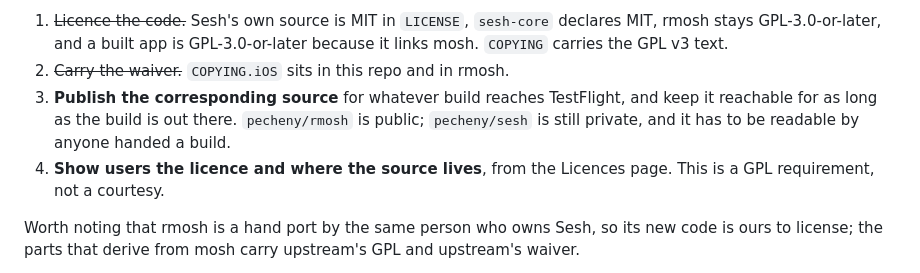
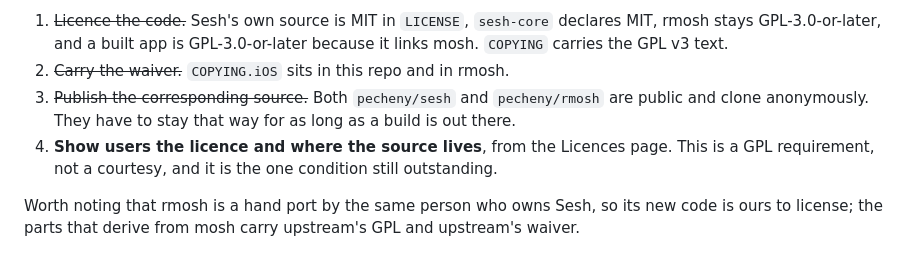
Before and after one commit to alexander-pecheny/sesh, a Markdown page: docs/LICENSES.md, the part around the change. Drawn GitHub-style.

Commit message:
The source is public, so only the Licences page is left
Both repos clone anonymously now, which settles the GPL's source requirement. What
remains is showing a user the licence and where the source lives, from inside the app.

Co-Authored-By: Claude Opus 5 (1M context) <noreply@anthropic.com>
Claude-Session: https://claude.ai/code/session_0198VxnCsL664W9c9fWxj47Q

```diff
--- a/docs/LICENSES.md
+++ b/docs/LICENSES.md
@@ -19,11 +19,11 @@ So mosh is not a blocker. The waiver's conditions are what is left:
    rmosh stays GPL-3.0-or-later, and a built app is GPL-3.0-or-later because it links
    mosh. `COPYING` carries the GPL v3 text.
 2. ~~Carry the waiver.~~ `COPYING.iOS` sits in this repo and in rmosh.
-3. **Publish the corresponding source** for whatever build reaches TestFlight, and keep it
-   reachable for as long as the build is out there. `pecheny/rmosh` is public;
-   `pecheny/sesh` is still private, and it has to be readable by anyone handed a build.
+3. ~~Publish the corresponding source.~~ Both `pecheny/sesh` and `pecheny/rmosh` are
+   public and clone anonymously. They have to stay that way for as long as a build is out
+   there.
 4. **Show users the licence and where the source lives**, from the Licences page. This is
-   a GPL requirement, not a courtesy.
+   a GPL requirement, not a courtesy, and it is the one condition still outstanding.
 
 Worth noting that rmosh is a hand port by the same person who owns Sesh, so its new code
 is ours to license; the parts that derive from mosh carry upstream's GPL and upstream's
```
